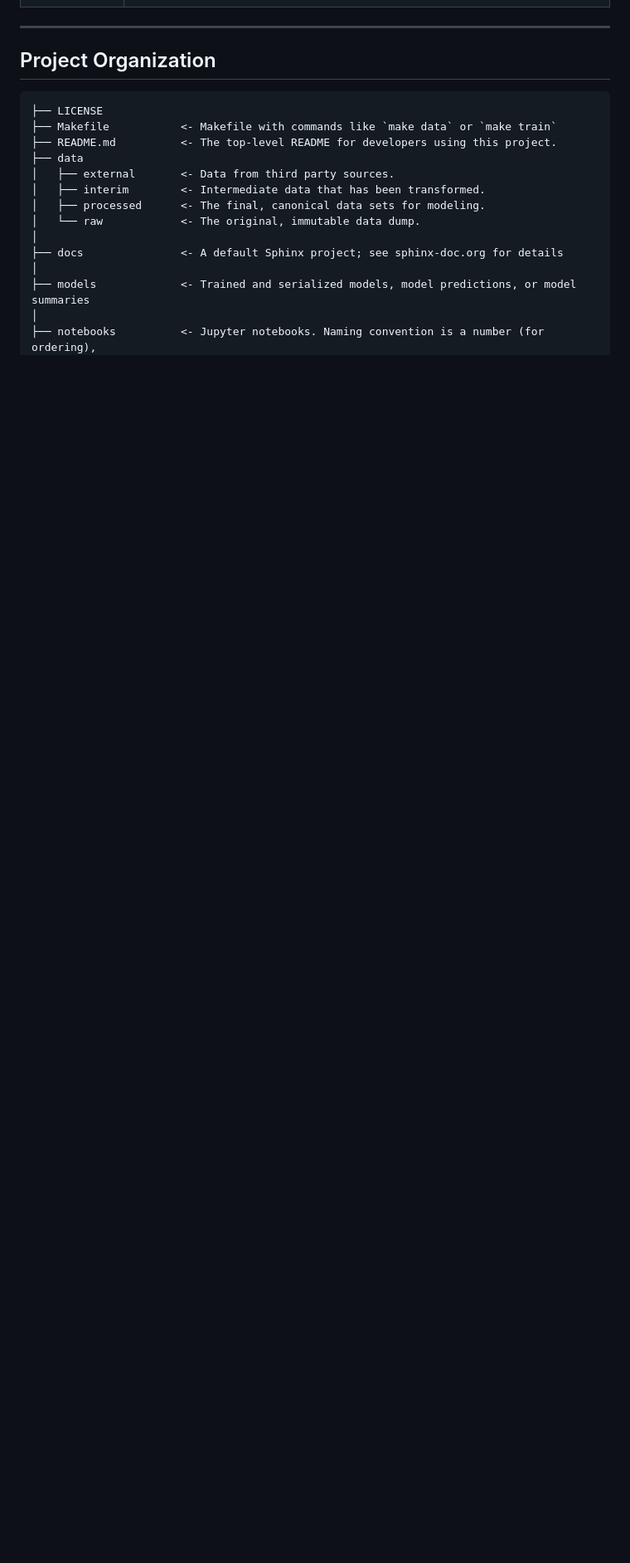
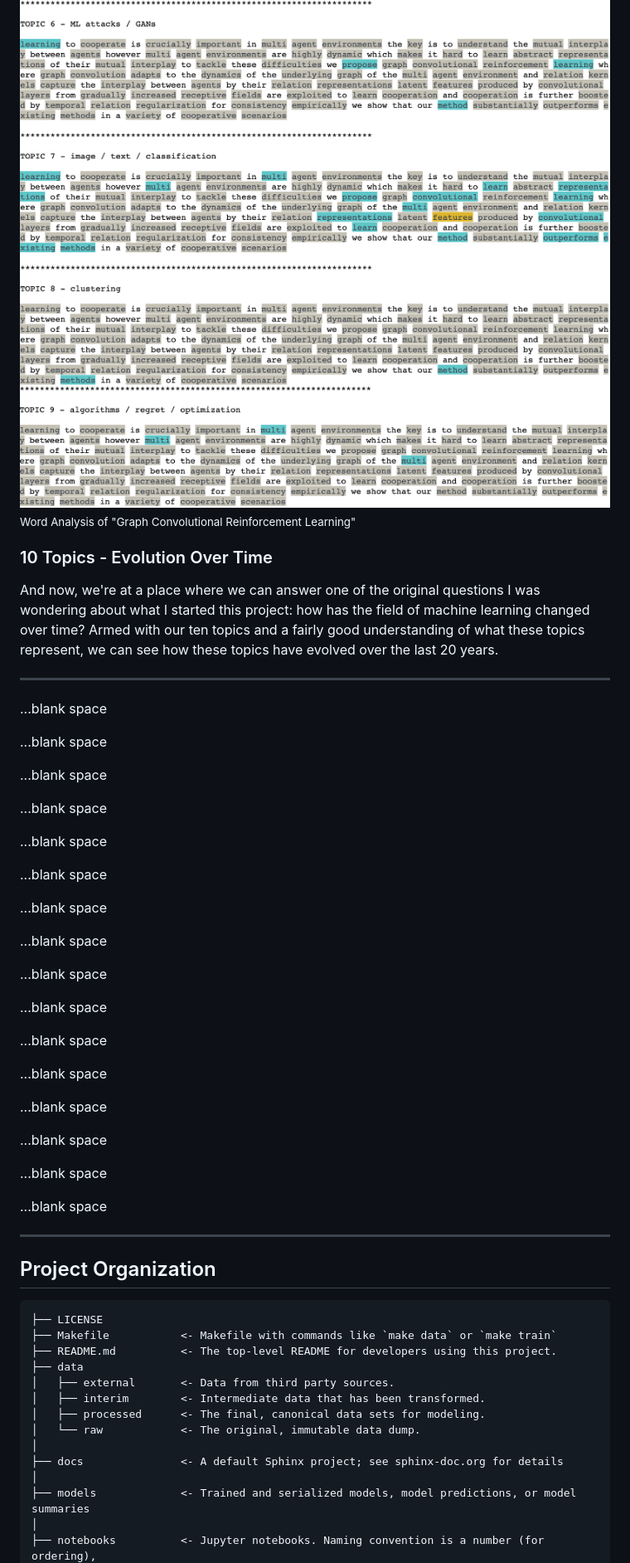
Before and after one commit to stevenrouk/evolution-of-machine-learning, a Markdown page: README.md, the part around one of its changes. Shown at 83% size. Drawn GitHub-style; pictures changed too: images/word_colors_2.png (added), images/word_colors_3.png (added), images/word_colors_4.png (added); blank space fills up the shorter version.

Commit message:
Write about topic analysis.

```diff
--- a/README.md
+++ b/README.md
@@ -141,3 +194,68 @@ So what topics was I able to discover? Using an NMF hyperparameter of 10 topics,
+<img src="images/word_colors_3.png" alt="document words analyzed by color">
+
+<img src="images/word_colors_4.png" alt="document words analyzed by color">
+
+<sub><b></b> Word Analysis of "Graph Convolutional Reinforcement Learning" </sub>
+
+### 10 Topics - Evolution Over Time
+
+And now, we're at a place where we can answer one of the original questions I was wondering about what I started this project: how has the field of machine learning changed over time? Armed with our ten topics and a fairly good understanding of what these topics represent, we can see how these topics have evolved over the last 20 years.
+
+
+
+
+
+
+
+
+
+
+
+
+
+
+
+
+
+
+
+
+---
+
+...blank space
+
+...blank space
+
+...blank space
+
+...blank space
+
+...blank space
+
+...blank space
+
+...blank space
+
+...blank space
+
+...blank space
+
+...blank space
+
+...blank space
+
+...blank space
+
+...blank space
+
+...blank space
+
+...blank space
+
+...blank space
+
+
+
 
 --------
 
```
Also changed, not shown: other parts of README.md (+68 -15 lines), images/document_topic_analysis.png (added), images/word_colors_1.png (added).
